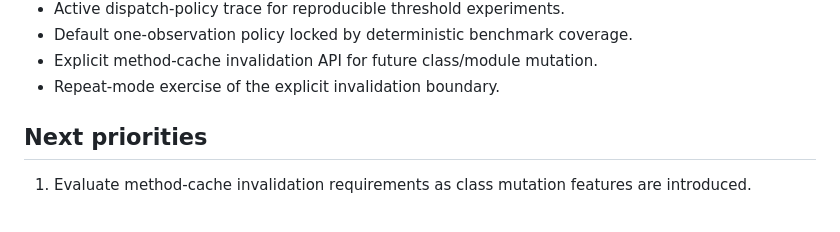
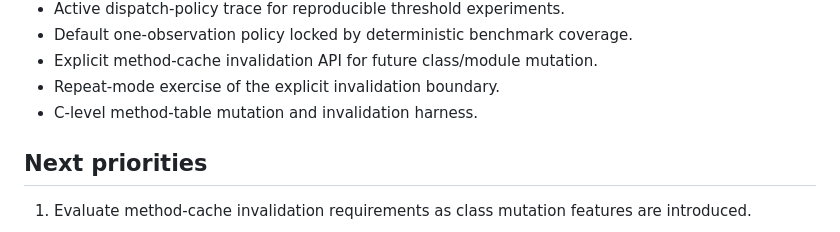
Before and after one commit to diamond-language/diamond, a Markdown page: docs/roadmap.md, the part around the change. Rendered like a GitHub page.

```diff
--- a/docs/roadmap.md
+++ b/docs/roadmap.md
@@ -241,6 +241,7 @@ future work.
 - Default one-observation policy locked by deterministic benchmark coverage.
 - Explicit method-cache invalidation API for future class/module mutation.
 - Repeat-mode exercise of the explicit invalidation boundary.
+- C-level method-table mutation and invalidation harness.
 
 ## Next priorities
 
```
Also changed, not shown: README.md (+2 -0 lines).
